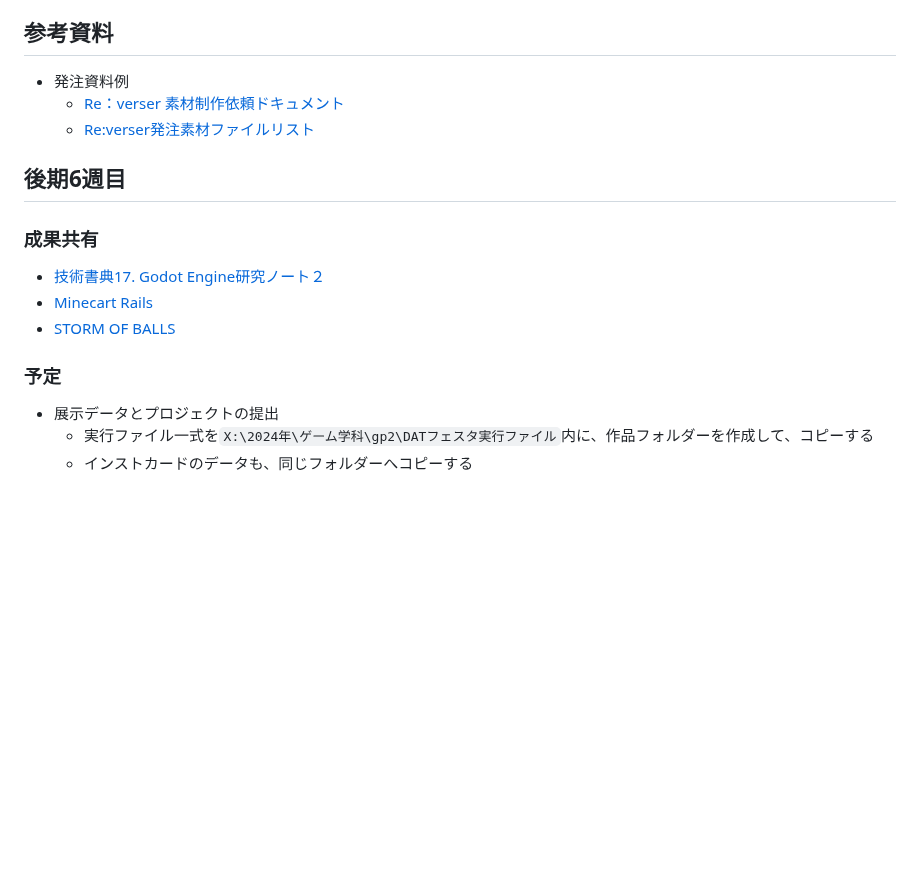
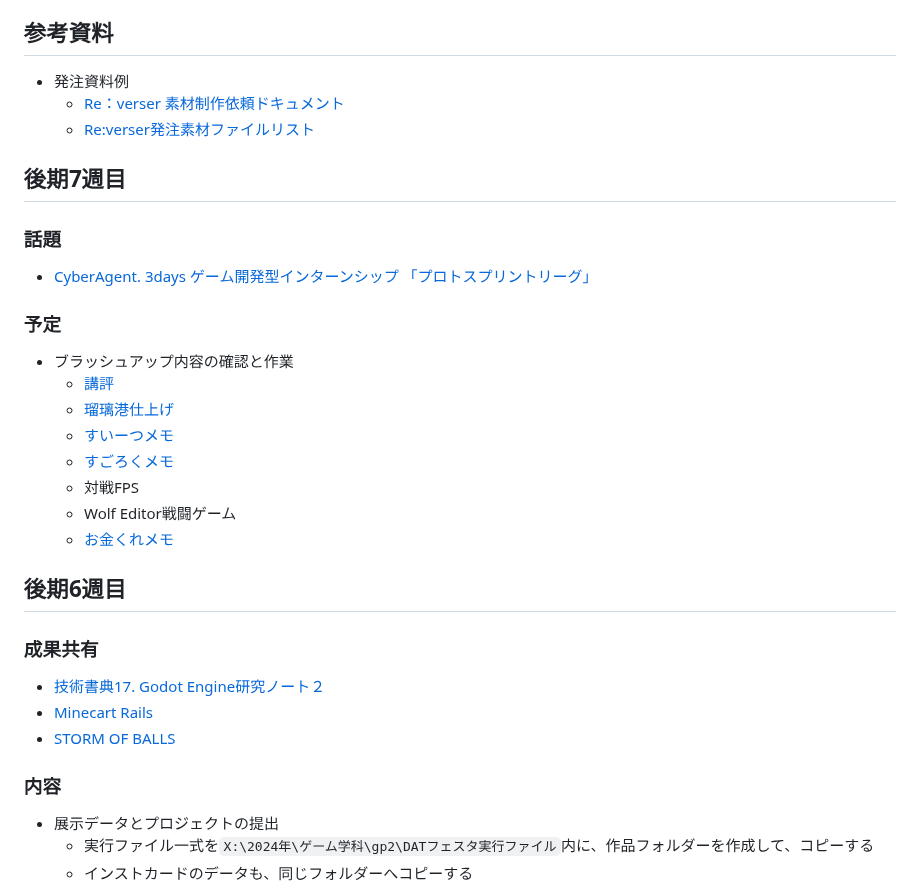
Before and after one commit to datgm23/sotsusei, a Markdown page: README.md, the part around one of its changes. Rendered like a GitHub page; blank space fills up the shorter version.

```diff
--- a/README.md
+++ b/README.md
@@ -48,6 +48,23 @@
   - [Re：verser 素材制作依頼ドキュメント](https://docs.google.com/document/d/1xunOf4-eHzEbAIrNkNPibEED8eyl5R2R/)
   - [Re:verser発注素材ファイルリスト](https://docs.google.com/spreadsheets/d/1_QdKumE0ybjPNGRuGhE27fn0l8hu-s5lf7fQ9ukTbZE/)
 
+## 後期7週目
+
+### 話題
+- [CyberAgent. 3days ゲーム開発型インターンシップ 「プロトスプリントリーグ」](https://cyberagent.connpass.com/event/336618/)
+
+### 予定
+
+- ブラッシュアップ内容の確認と作業
+  - [講評](https://docs.google.com/document/d/1CSu05akxlNllvSUz9ywhMu7rOnWIQmj3TYkK81uSzkQ/)
+  - [瑠璃港仕上げ](https://docs.google.com/document/d/15UAOZXuh73SjbBEo0ASFZBc-nJ0frlDyb2s90ymlTgM/)
+  - [すいーつメモ](https://docs.google.com/document/d/1psmvnK20fQXnmdbV1-QnfecpdVE12s4DR9egtjnzmB8/)
+  - [すごろくメモ](https://docs.google.com/document/d/1K2kBxN3sbmLJNSLCCyM4YIj5-VlllfNhYI3nhM2y_2c/)
+  - 対戦FPS
+  - Wolf Editor戦闘ゲーム
+  - [お金くれメモ](https://docs.google.com/document/d/1kkCW5tKTdhaQawZSuedoaIStSd7WhaSevsEi1q9mtJ0/)
+
+
 ## 後期6週目
 
 ### 成果共有
@@ -55,7 +72,7 @@
 - [Minecart Rails](https://am1tanaka.itch.io/minecart-rails)
 - [STORM OF BALLS](https://am1tanaka.itch.io/storm-of-balls)
 
-### 予定
+### 内容
 
 - 展示データとプロジェクトの提出
   - 実行ファイル一式を`X:\2024年\ゲーム学科\gp2\DATフェスタ実行ファイル`内に、作品フォルダーを作成して、コピーする
```
Also changed, not shown: other parts of README.md (+1 -1 lines).
